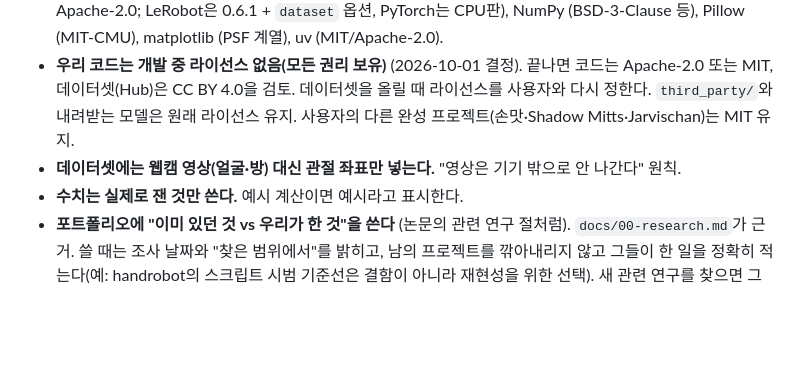
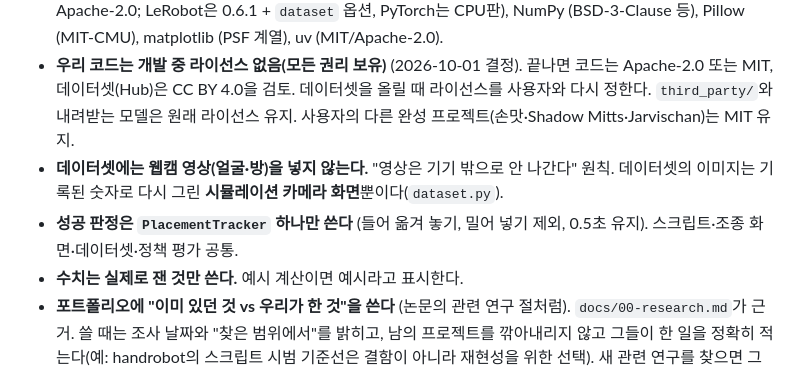
Before and after one commit to kheechan04/webcam-teach-robot, a Markdown page: CLAUDE.md, the part around the change. Rendered like a GitHub page; blank space fills up the shorter version.

Commit message:
Clarify dataset image source and single success check in project rules
Co-Authored-By: Claude Opus 5.5 <noreply@anthropic.com>

```diff
--- a/CLAUDE.md
+++ b/CLAUDE.md
@@ -45,7 +45,8 @@
   - 학습 재개 시 학습률이 조용히 옛 값으로 돌아갈 수 있다 → 확인. 학습을 짧게 줄이면 `scheduler_decay_steps`도 같이 줄인다(LeRobot 문서)
 - **라이선스는 새 라이브러리·모델·시뮬레이션 에셋을 쓸 때마다 확인하고 사용자에게 알린다.** 확인된 것: LeRobot, MediaPipe, MediaPipe Hand Landmarker 모델, MuJoCo, Menagerie SO-101, OpenCV (모두 Apache-2.0; LeRobot은 0.6.1 + `dataset` 옵션, PyTorch는 CPU판), NumPy (BSD-3-Clause 등), Pillow (MIT-CMU), matplotlib (PSF 계열), uv (MIT/Apache-2.0).
 - **우리 코드는 개발 중 라이선스 없음(모든 권리 보유)** (2026-10-01 결정). 끝나면 코드는 Apache-2.0 또는 MIT, 데이터셋(Hub)은 CC BY 4.0을 검토. 데이터셋을 올릴 때 라이선스를 사용자와 다시 정한다. `third_party/`와 내려받는 모델은 원래 라이선스 유지. 사용자의 다른 완성 프로젝트(손맛·Shadow Mitts·Jarvischan)는 MIT 유지.
-- **데이터셋에는 웹캠 영상(얼굴·방) 대신 관절 좌표만 넣는다.** "영상은 기기 밖으로 안 나간다" 원칙.
+- **데이터셋에는 웹캠 영상(얼굴·방)을 넣지 않는다.** "영상은 기기 밖으로 안 나간다" 원칙. 데이터셋의 이미지는 기록된 숫자로 다시 그린 **시뮬레이션 카메라 화면**뿐이다(`dataset.py`).
+- **성공 판정은 `PlacementTracker` 하나만 쓴다** (들어 옮겨 놓기, 밀어 넣기 제외, 0.5초 유지). 스크립트·조종 화면·데이터셋·정책 평가 공통.
 - **수치는 실제로 잰 것만 쓴다.** 예시 계산이면 예시라고 표시한다.
 - **포트폴리오에 "이미 있던 것 vs 우리가 한 것"을 쓴다** (논문의 관련 연구 절처럼). `docs/00-research.md`가 근거. 쓸 때는 조사 날짜와 "찾은 범위에서"를 밝히고, 남의 프로젝트를 깎아내리지 않고 그들이 한 일을 정확히 적는다(예: handrobot의 스크립트 시범 기준선은 결함이 아니라 재현성을 위한 선택). 새 관련 연구를 찾으면 그때그때 갱신하고, 포트폴리오에 쓰기 전에 한 번 더 갱신한다.
 - LeRobot에 기여할 때는 `AI_POLICY.md`를 따른다: AI를 많이 쓴 기여는 PR에 밝히고, 제출하는 건 사용자가 이해하고 테스트한 것이어야 한다.
```
